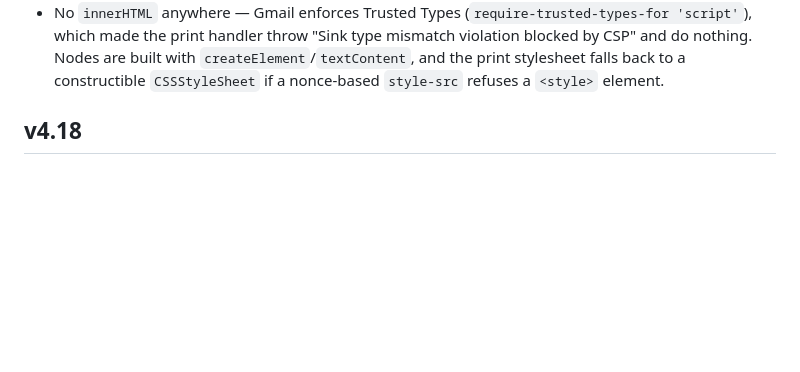
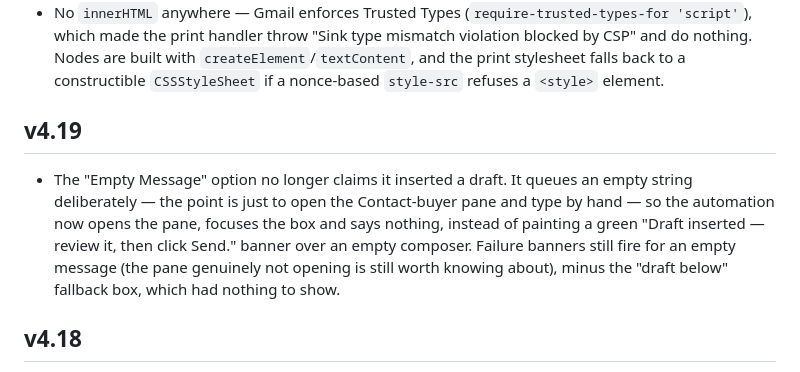
Before and after one commit to ellokojavi/ebaypickandpack, a Markdown page: CHANGELOG.md, the part around the change. GitHub-like rendering; blank space fills up the shorter version.

Commit message:
auto-push: config 20260822-203114

```diff
--- a/CHANGELOG.md
+++ b/CHANGELOG.md
@@ -49,6 +49,15 @@ Two standalone scripts added to the repo, documented in
   with `createElement`/`textContent`, and the print stylesheet falls back to a
   constructible `CSSStyleSheet` if a nonce-based `style-src` refuses a `<style>`
   element.
+
+## v4.19
+- The "Empty Message" option no longer claims it inserted a draft. It queues an
+  empty string deliberately — the point is just to open the Contact-buyer pane
+  and type by hand — so the automation now opens the pane, focuses the box and
+  says nothing, instead of painting a green "Draft inserted — review it, then
+  click Send." banner over an empty composer. Failure banners still fire for an
+  empty message (the pane genuinely not opening is still worth knowing about),
+  minus the "draft below" fallback box, which had nothing to show.
 
 ## v4.18
 - Fixed the canned "coming late" messages never pasting or sending: the order
```
